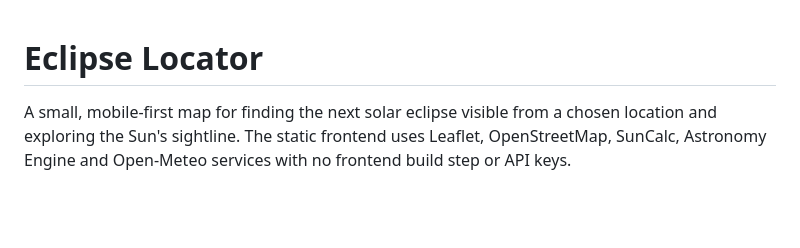
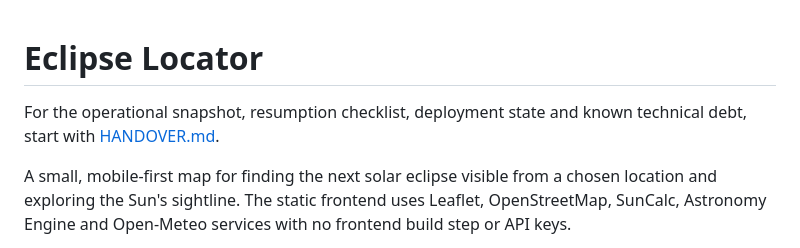
Before and after one commit to jdleesmiller/eclipse-locator, a Markdown page: README.md, the part around the change. Drawn GitHub-style; blank space fills up the shorter version.

```diff
--- a/README.md
+++ b/README.md
@@ -1,4 +1,6 @@
 # Eclipse Locator
+
+For the operational snapshot, resumption checklist, deployment state and known technical debt, start with [HANDOVER.md](HANDOVER.md).
 
 A small, mobile-first map for finding the next solar eclipse visible from a chosen location and exploring the Sun's sightline. The static frontend uses Leaflet, OpenStreetMap, SunCalc, Astronomy Engine and Open-Meteo services with no frontend build step or API keys.
 
```
Also changed, not shown: HANDOVER.md (added, +136 -0 lines).
